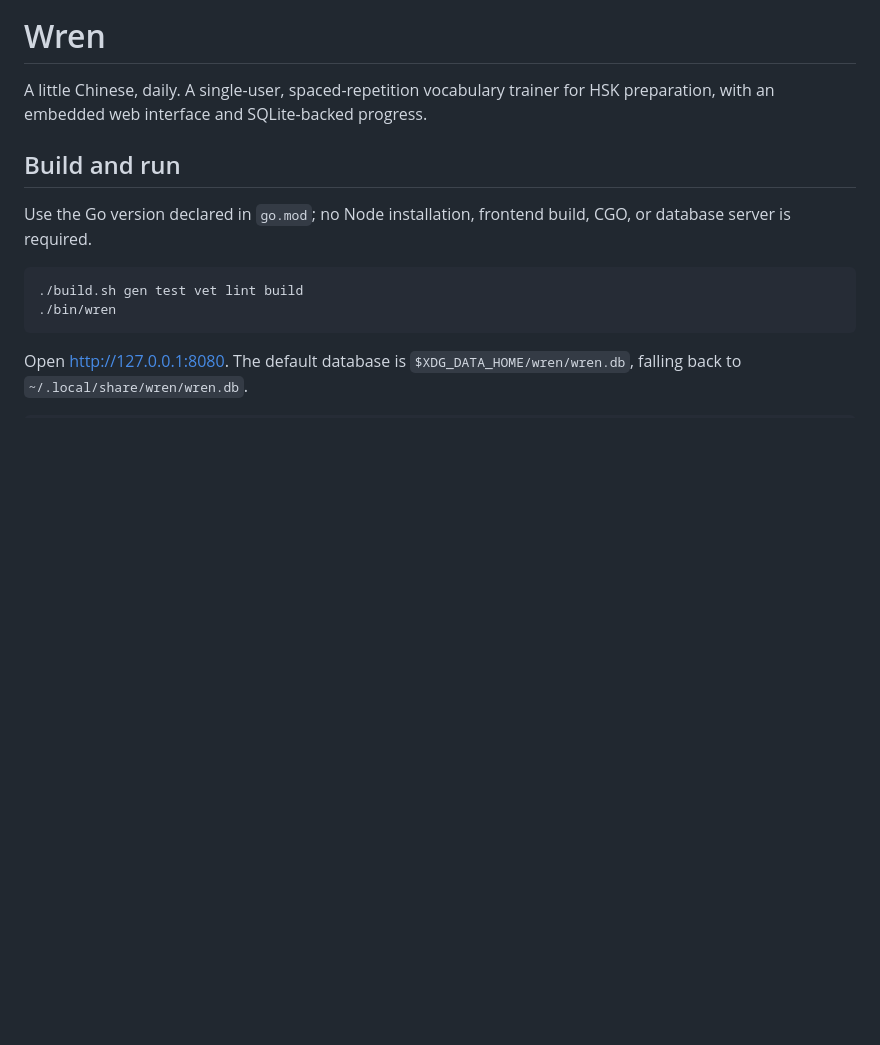
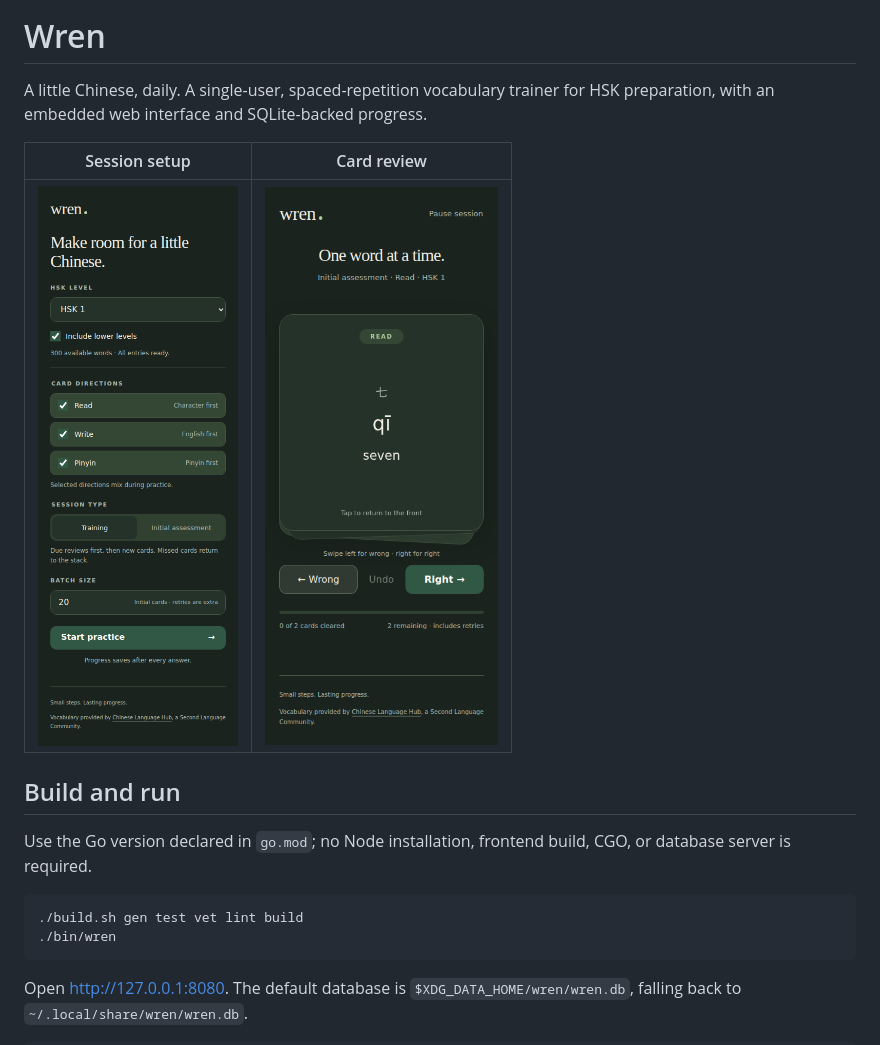
Before and after one commit to corani/wren, a Markdown page: README.md, the part around the change. GitHub-like rendering; pictures changed too: docs/wren-review-dark.png (added), docs/wren-setup-dark.png (added); blank space fills up the shorter version.

Commit message:
add screenshots to README

```diff
--- a/README.md
+++ b/README.md
@@ -2,6 +2,10 @@
 
 A little Chinese, daily. A single-user, spaced-repetition vocabulary trainer for
 HSK preparation, with an embedded web interface and SQLite-backed progress.
+
+| Session setup | Card review |
+| --- | --- |
+| ![Wren's mobile setup in dark mode](docs/wren-setup-dark.png) | ![Wren's mobile review interface in dark mode](docs/wren-review-dark.png) |
 
 ## Build and run
 
```
